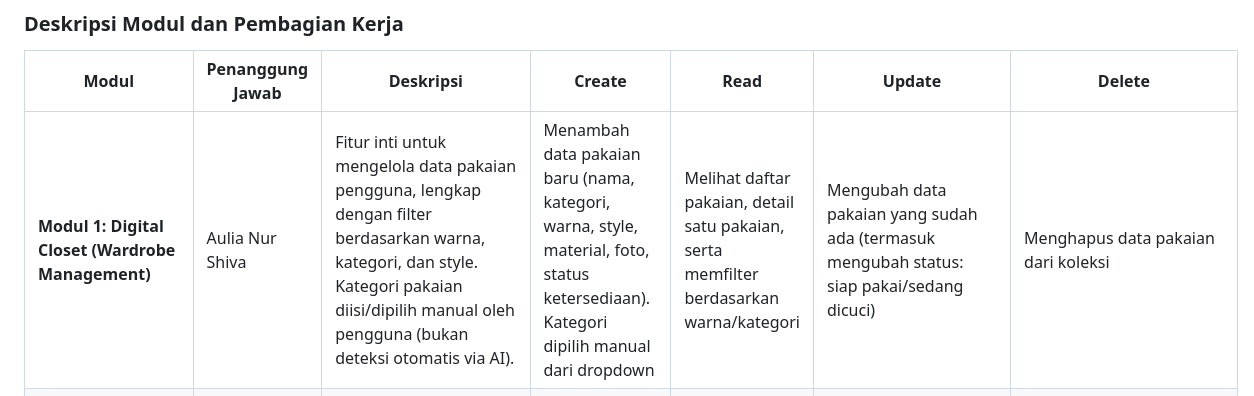
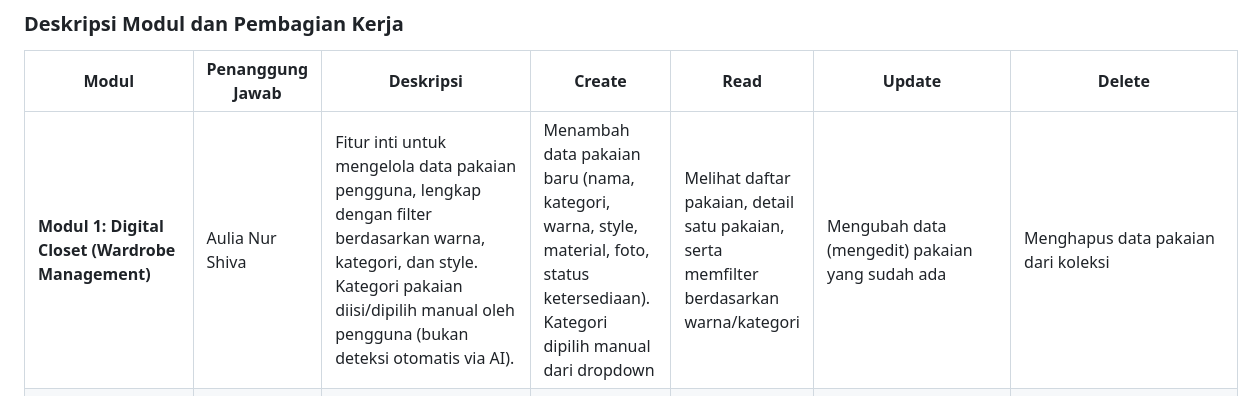
Before and after one commit to pbp-kelompok-a12/RESTYLE, a Markdown page: README.md, the part around the change. Rendered like a GitHub page.

```diff
--- a/README.md
+++ b/README.md
@@ -29,7 +29,7 @@ Aplikasi ini memberikan manfaat nyata bagi masyarakat dengan mendorong penggunaa
 
 | Modul | Penanggung Jawab | Deskripsi | Create | Read | Update | Delete |
 |---|---|---|---|---|---|---|
-| **Modul 1: Digital Closet (Wardrobe Management)** | Aulia Nur Shiva | Fitur inti untuk mengelola data pakaian pengguna, lengkap dengan filter berdasarkan warna, kategori, dan style. Kategori pakaian diisi/dipilih manual oleh pengguna (bukan deteksi otomatis via AI). | Menambah data pakaian baru (nama, kategori, warna, style, material, foto, status ketersediaan). Kategori dipilih manual dari dropdown | Melihat daftar pakaian, detail satu pakaian, serta memfilter berdasarkan warna/kategori | Mengubah data pakaian yang sudah ada (termasuk mengubah status: siap pakai/sedang dicuci) | Menghapus data pakaian dari koleksi |
+| **Modul 1: Digital Closet (Wardrobe Management)** | Aulia Nur Shiva | Fitur inti untuk mengelola data pakaian pengguna, lengkap dengan filter berdasarkan warna, kategori, dan style. Kategori pakaian diisi/dipilih manual oleh pengguna (bukan deteksi otomatis via AI). | Menambah data pakaian baru (nama, kategori, warna, style, material, foto, status ketersediaan). Kategori dipilih manual dari dropdown | Melihat daftar pakaian, detail satu pakaian, serta memfilter berdasarkan warna/kategori | Mengubah data (mengedit) pakaian yang sudah ada | Menghapus data pakaian dari koleksi |
 | **Modul 2: Mix & Match Outfit Builder** | Salwa Hafiza Aqila | Fitur untuk merangkai kombinasi outfit dari pakaian yang ada di Digital Closet (atasan, bawahan, sepatu, aksesori). | Membuat kombinasi outfit baru dari pakaian yang tersedia | Melihat daftar outfit yang sudah dibuat beserta detail kombinasinya | Mengubah/mengganti item dalam suatu kombinasi outfit | Menghapus outfit yang sudah disimpan |
 | **Modul 3: Weekly Outfit Planner & Weather Recommendation** | Fadly Atief Nauval | Fitur untuk merencanakan pemakaian outfit per hari dalam kalender mingguan, terintegrasi Open-Meteo API untuk rekomendasi sesuai cuaca. Sistem otomatis mengecualikan pakaian berstatus "Laundry" dari pilihan. | Menambahkan jadwal outfit untuk hari/tanggal tertentu | Melihat jadwal mingguan serta rekomendasi outfit berdasarkan data cuaca real-time | Mengubah outfit yang dijadwalkan pada hari tertentu | Menghapus/membatalkan jadwal outfit pada hari tertentu |
 | **Modul 4: Conscious Shopping Reminder & Autentikasi** | Hasya Azzahra Rangkuti | Fitur wishlist untuk mencegah pembelian impulsif, dilengkapi sistem login/logout/autentikasi pengguna. Saat item wishlist ditambahkan, sistem menampilkan pakaian di Digital Closet dengan kategori & warna yang sama sebagai pengingat. | Menambah item wishlist (nama, kategori, warna, foto/link); registrasi akun baru | Melihat daftar wishlist beserta pengingat kemiripan dari Digital Closet; login pengguna | Mengubah data item wishlist | Menghapus item wishlist; logout pengguna |
```
